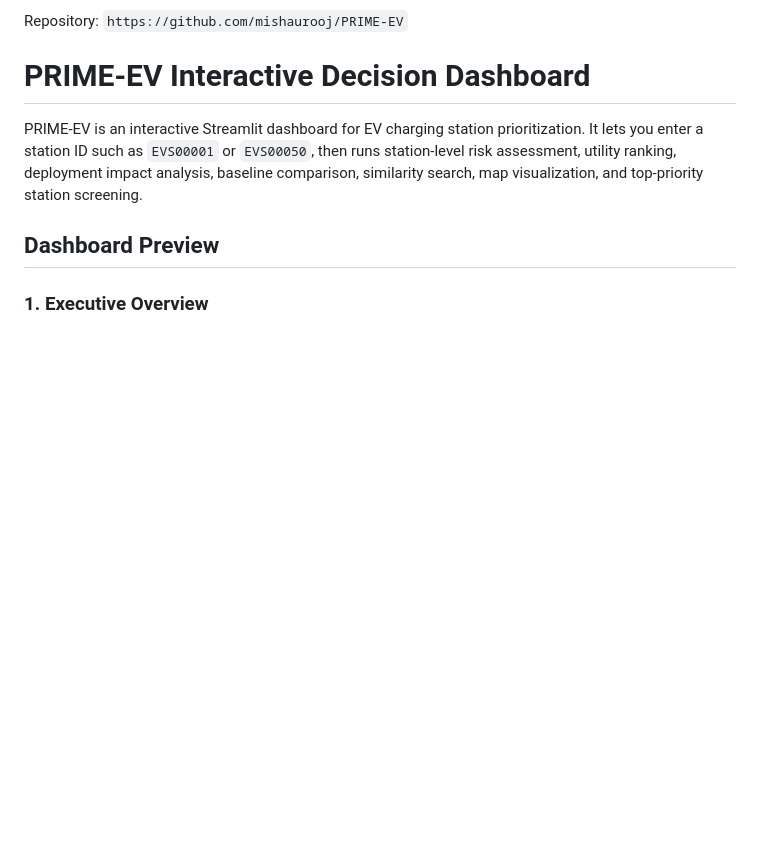
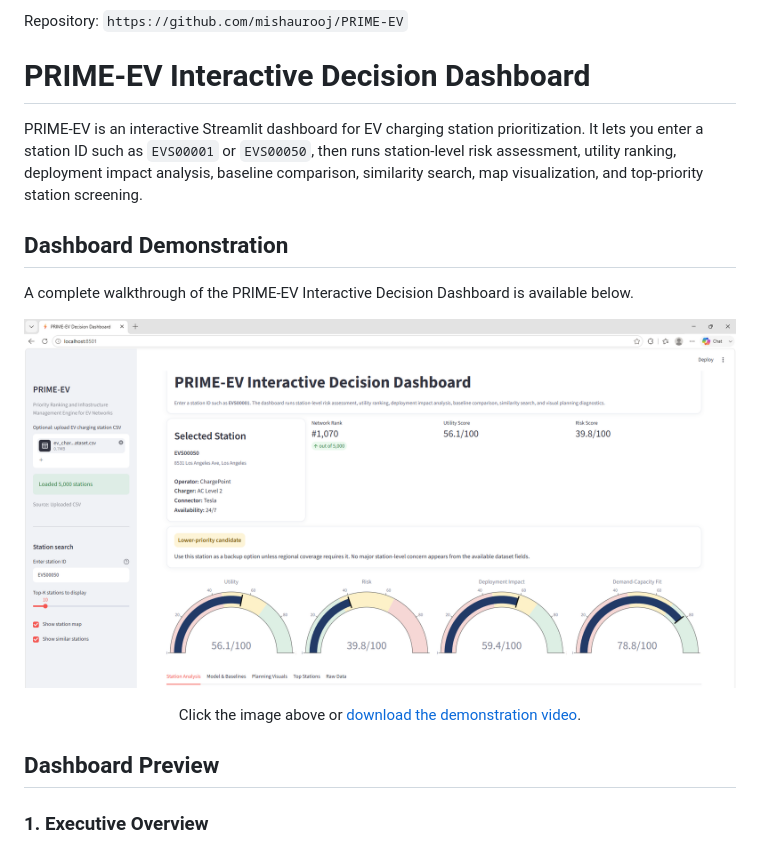
Before and after one commit to mishaurooj/PRIME-EV, a Markdown page: README.md, the part around the change. Rendered like a GitHub page; blank space fills up the shorter version.

```diff
--- a/README.md
+++ b/README.md
@@ -16,6 +16,20 @@ Repository: `https://github.com/mishaurooj/PRIME-EV`
 # PRIME-EV Interactive Decision Dashboard
 
 PRIME-EV is an interactive Streamlit dashboard for EV charging station prioritization. It lets you enter a station ID such as `EVS00001` or `EVS00050`, then runs station-level risk assessment, utility ranking, deployment impact analysis, baseline comparison, similarity search, map visualization, and top-priority station screening.
+
+## Dashboard Demonstration
+
+A complete walkthrough of the PRIME-EV Interactive Decision Dashboard is available below.
+
+<p align="center">
+  <a href="./prime-ev-app.mp4">
+    <img src="./App/p1.png" width="900" alt="PRIME-EV Dashboard Demo">
+  </a>
+</p>
+
+<p align="center">
+Click the image above or <a href="./prime-ev-app.mp4">download the demonstration video</a>.
+</p>
 
 ## Dashboard Preview
 
```
